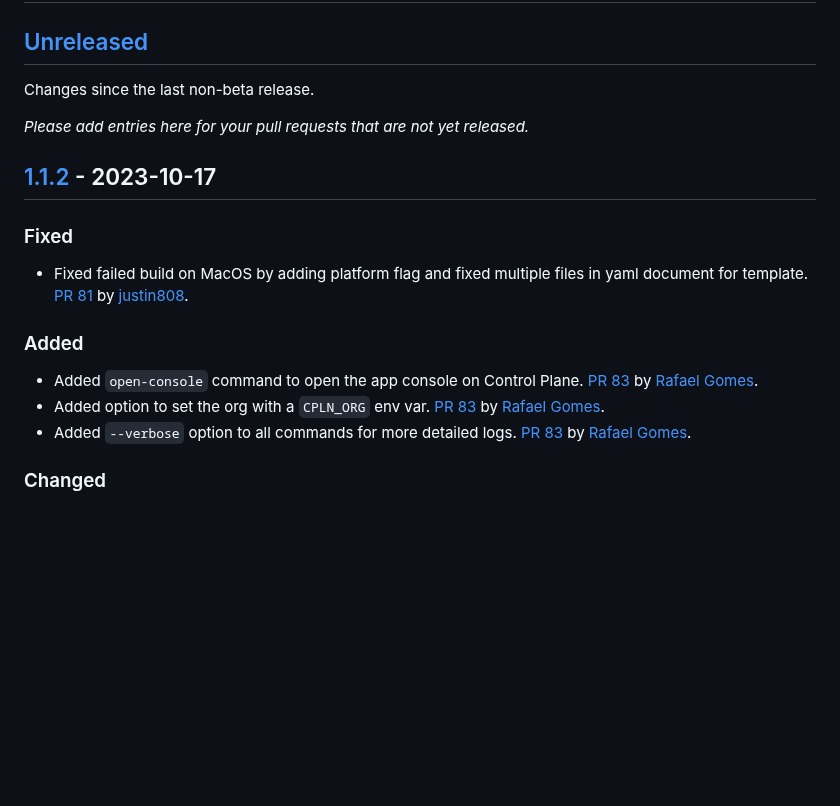
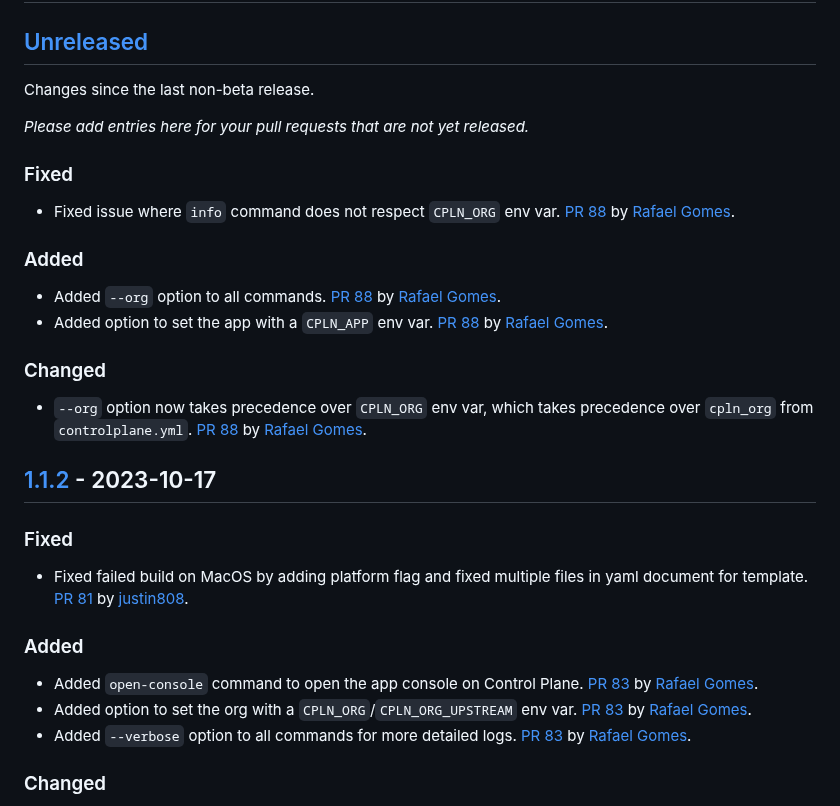
Before and after one commit to shakacode/control-plane-flow, a Markdown page: CHANGELOG.md, the part around the change. Rendered like a GitHub page; blank space fills up the shorter version.

Commit message:
docs: update changelog

```diff
--- a/CHANGELOG.md
+++ b/CHANGELOG.md
@@ -14,6 +14,19 @@ Changes since the last non-beta release.
 
 _Please add entries here for your pull requests that are not yet released._
 
+### Fixed
+
+- Fixed issue where `info` command does not respect `CPLN_ORG` env var. [PR 88](https://github.com/shakacode/heroku-to-control-plane/pull/88) by [Rafael Gomes](https://github.com/rafaelgomesxyz).
+
+### Added
+
+- Added `--org` option to all commands. [PR 88](https://github.com/shakacode/heroku-to-control-plane/pull/88) by [Rafael Gomes](https://github.com/rafaelgomesxyz).
+- Added option to set the app with a `CPLN_APP` env var. [PR 88](https://github.com/shakacode/heroku-to-control-plane/pull/88) by [Rafael Gomes](https://github.com/rafaelgomesxyz).
+
+### Changed
+
+- `--org` option now takes precedence over `CPLN_ORG` env var, which takes precedence over `cpln_org` from `controlplane.yml`. [PR 88](https://github.com/shakacode/heroku-to-control-plane/pull/88) by [Rafael Gomes](https://github.com/rafaelgomesxyz).
+
 ## [1.1.2] - 2023-10-17
 
 ### Fixed
@@ -23,7 +36,7 @@ _Please add entries here for your pull requests that are not yet released._
 ### Added
 
 - Added `open-console` command to open the app console on Control Plane. [PR 83](https://github.com/shakacode/heroku-to-control-plane/pull/83) by [Rafael Gomes](https://github.com/rafaelgomesxyz).
-- Added option to set the org with a `CPLN_ORG` env var. [PR 83](https://github.com/shakacode/heroku-to-control-plane/pull/83) by [Rafael Gomes](https://github.com/rafaelgomesxyz).
+- Added option to set the org with a `CPLN_ORG`/`CPLN_ORG_UPSTREAM` env var. [PR 83](https://github.com/shakacode/heroku-to-control-plane/pull/83) by [Rafael Gomes](https://github.com/rafaelgomesxyz).
 - Added `--verbose` option to all commands for more detailed logs. [PR 83](https://github.com/shakacode/heroku-to-control-plane/pull/83) by [Rafael Gomes](https://github.com/rafaelgomesxyz).
 
 ### Changed
```
